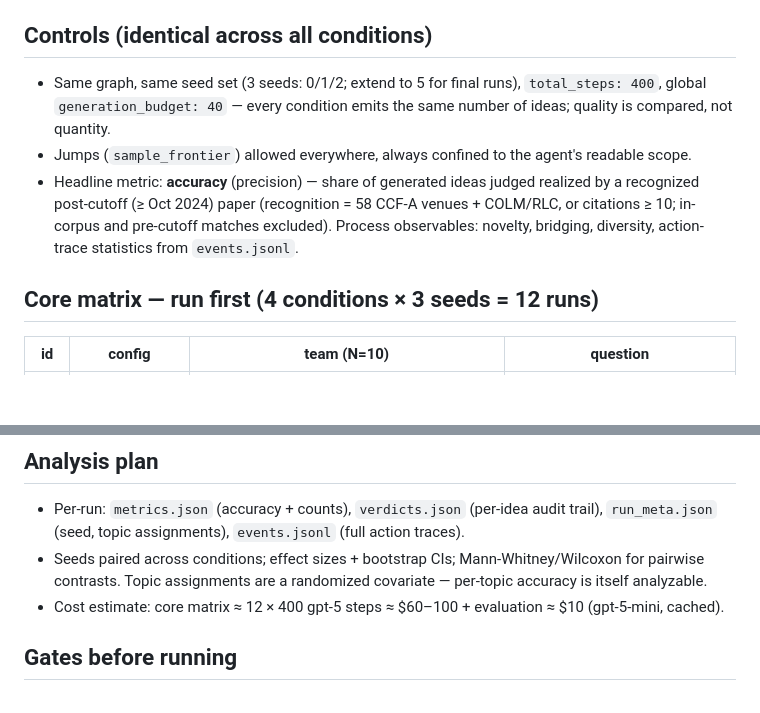
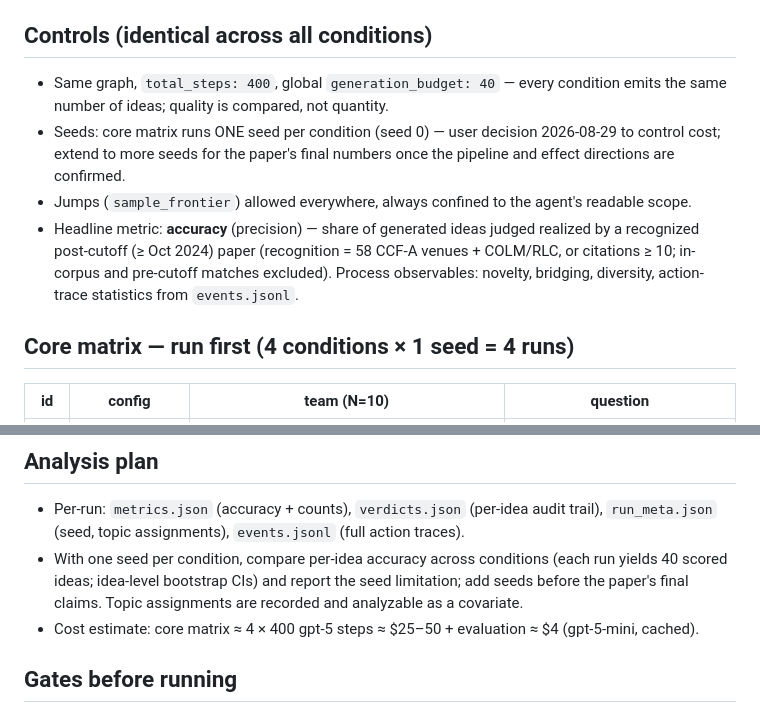
Before and after one commit to impanyu/structure-and-dynamics-of-innovation, a Markdown page: docs/experiments/stage1-strategy-design.md, 2 parts joined by grey strips. Rendered like a GitHub page; blank space fills up the shorter version.

Commit message:
docs: core matrix at 1 seed per condition (cost control)
Co-Authored-By: Claude Fable 5 <noreply@anthropic.com>

```diff
--- a/docs/experiments/stage1-strategy-design.md
+++ b/docs/experiments/stage1-strategy-design.md
@@ -18,9 +18,11 @@ then `... evaluate --config <same> --run-id <name>-sK`.
 
 ## Controls (identical across all conditions)
 
-- Same graph, same seed set (3 seeds: 0/1/2; extend to 5 for final runs),
-  `total_steps: 400`, global `generation_budget: 40` — every condition emits
-  the same number of ideas; quality is compared, not quantity.
+- Same graph, `total_steps: 400`, global `generation_budget: 40` — every
+  condition emits the same number of ideas; quality is compared, not quantity.
+- Seeds: core matrix runs ONE seed per condition (seed 0) — user decision
+  2026-08-29 to control cost; extend to more seeds for the paper's final
+  numbers once the pipeline and effect directions are confirmed.
 - Jumps (`sample_frontier`) allowed everywhere, always confined to the
   agent's readable scope.
 - Headline metric: **accuracy** (precision) — share of generated ideas
@@ -29,7 +31,7 @@ then `... evaluate --config <same> --run-id <name>-sK`.
   and pre-cutoff matches excluded). Process observables: novelty, bridging,
   diversity, action-trace statistics from `events.jsonl`.
 
-## Core matrix — run first (4 conditions × 3 seeds = 12 runs)
+## Core matrix — run first (4 conditions × 1 seed = 4 runs)
 
 | id | config | team (N=10) | question |
 |---|---|---|---|
@@ -73,11 +75,12 @@ broadly, write narrowly".
 - Per-run: `metrics.json` (accuracy + counts), `verdicts.json` (per-idea
   audit trail), `run_meta.json` (seed, topic assignments), `events.jsonl`
   (full action traces).
-- Seeds paired across conditions; effect sizes + bootstrap CIs;
-  Mann-Whitney/Wilcoxon for pairwise contrasts. Topic assignments are a
-  randomized covariate — per-topic accuracy is itself analyzable.
-- Cost estimate: core matrix ≈ 12 × 400 gpt-5 steps ≈ $60–100 + evaluation
-  ≈ $10 (gpt-5-mini, cached).
+- With one seed per condition, compare per-idea accuracy across conditions
+  (each run yields 40 scored ideas; idea-level bootstrap CIs) and report the
+  seed limitation; add seeds before the paper's final claims. Topic
+  assignments are recorded and analyzable as a covariate.
+- Cost estimate: core matrix ≈ 4 × 400 gpt-5 steps ≈ $25–50 + evaluation
+  ≈ $4 (gpt-5-mini, cached).
 
 ## Gates before running
 
```
